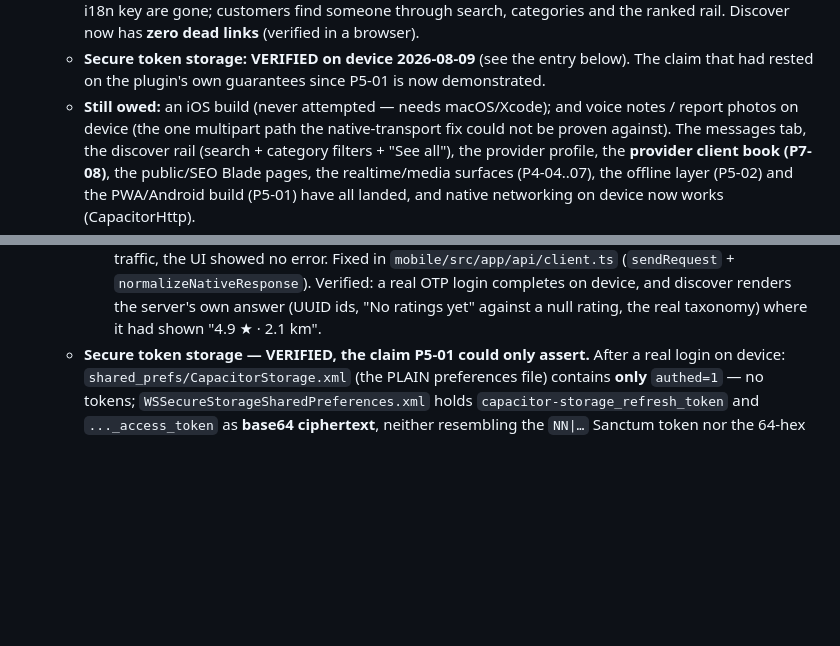
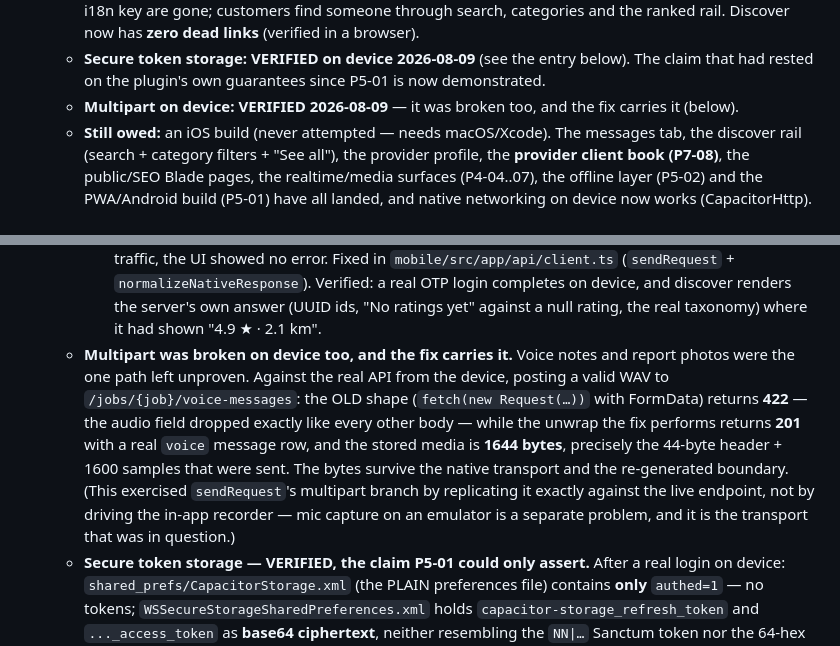
Before and after one commit to medardnforneh/handy-man, a Markdown page: docs/BUILD_STATE.md, 2 parts joined by grey strips. Drawn GitHub-style; blank space fills up the shorter version.

Commit message:
docs: multipart on device was broken too — verified the fix carries it
The last unproven path. Voice notes and report photos are the only multipart
traffic in the app, and the native-transport fix handled them by construction
rather than by demonstration.

Against the live API from the emulator, posting a valid WAV to
/jobs/{job}/voice-messages: the old shape — fetch(new Request(...)) with
FormData — returns 422, the audio field dropped exactly like every other body,
so this was broken as well. The unwrap the fix performs returns 201 with a real
`voice` message row, and the stored media is 1644 bytes: precisely the 44-byte
header plus 1600 samples that were sent. The bytes survive both the native
transport and the re-generated multipart boundary.

This exercised sendRequest's multipart branch by replicating it exactly against
the real endpoint rather than by driving the in-app recorder — mic capture on an
emulator is its own problem, and it was the transport that was in question.

Co-Authored-By: Claude Opus 5 <noreply@anthropic.com>

```diff
--- a/docs/BUILD_STATE.md
+++ b/docs/BUILD_STATE.md
@@ -237,8 +237,8 @@ registered yet — it must be set before the first store build, or the native ap
     the ranked rail. Discover now has **zero dead links** (verified in a browser).
   - **Secure token storage: VERIFIED on device 2026-08-09** (see the entry below). The claim that
     had rested on the plugin's own guarantees since P5-01 is now demonstrated.
-  - **Still owed:** an iOS build (never attempted — needs macOS/Xcode); and voice notes / report
-    photos on device (the one multipart path the native-transport fix could not be proven against).
+  - **Multipart on device: VERIFIED 2026-08-09** — it was broken too, and the fix carries it (below).
+  - **Still owed:** an iOS build (never attempted — needs macOS/Xcode).
     The messages tab, the discover rail (search + category filters + "See all"), the provider
     profile, the **provider client book (P7-08)**, the public/SEO Blade pages, the realtime/media
     surfaces (P4-04..07), the offline layer (P5-02) and the PWA/Android build (P5-01) have all
@@ -265,6 +265,15 @@ registered yet — it must be set before the first store build, or the native ap
     Fixed in `mobile/src/app/api/client.ts` (`sendRequest` + `normalizeNativeResponse`). Verified:
     a real OTP login completes on device, and discover renders the server's own answer (UUID ids,
     "No ratings yet" against a null rating, the real taxonomy) where it had shown "4.9 ★ · 2.1 km".
+  - **Multipart was broken on device too, and the fix carries it.** Voice notes and report photos
+    were the one path left unproven. Against the real API from the device, posting a valid WAV to
+    `/jobs/{job}/voice-messages`: the OLD shape (`fetch(new Request(…))` with FormData) returns
+    **422** — the audio field dropped exactly like every other body — while the unwrap the fix
+    performs returns **201** with a real `voice` message row, and the stored media is **1644 bytes**,
+    precisely the 44-byte header + 1600 samples that were sent. The bytes survive the native
+    transport and the re-generated boundary. (This exercised `sendRequest`'s multipart branch by
+    replicating it exactly against the live endpoint, not by driving the in-app recorder — mic
+    capture on an emulator is a separate problem, and it is the transport that was in question.)
   - **Secure token storage — VERIFIED, the claim P5-01 could only assert.** After a real login on
     device: `shared_prefs/CapacitorStorage.xml` (the PLAIN preferences file) contains **only**
     `authed=1` — no tokens; `WSSecureStorageSharedPreferences.xml` holds
```
